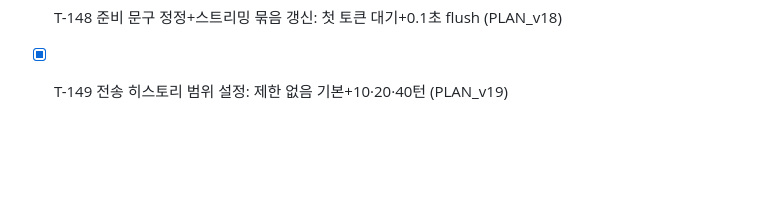
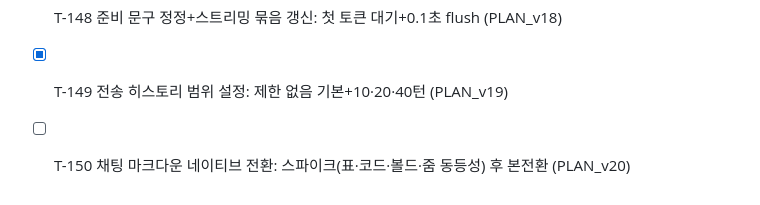
Before and after one commit to BoraSarang/LiteRT-LM-Studio, a Markdown page: docs/TODO.md, the part around the change. Rendered like a GitHub page; blank space fills up the shorter version.

Commit message:
docs(macos): PLAN_v20 T-150 네이티브 전환 계획
B안+4종 근거(fazm·osaurus·cherry·gallery), 스파이크 4종(표·코드·볼드·줌) 선행. 코드 변경 없음.

```diff
--- a/docs/TODO.md
+++ b/docs/TODO.md
@@ -146,3 +146,4 @@
 * [x] T-147 어시스턴트 버블 좌측 2pt: 박스+푸터 함께 (좌단 일치 유지)
 * [x] T-148 준비 문구 정정+스트리밍 묶음 갱신: 첫 토큰 대기+0.1초 flush (PLAN_v18)
 * [x] T-149 전송 히스토리 범위 설정: 제한 없음 기본+10·20·40턴 (PLAN_v19)
+* [ ] T-150 채팅 마크다운 네이티브 전환: 스파이크(표·코드·볼드·줌 동등성) 후 본전환 (PLAN_v20)
```
Also changed, not shown: docs/plans/PLAN_v20_macos.md (added, +31 -0 lines).
